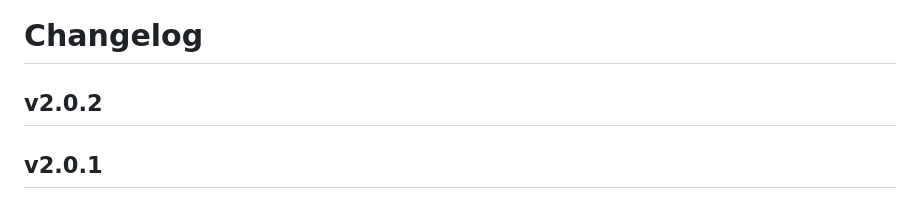
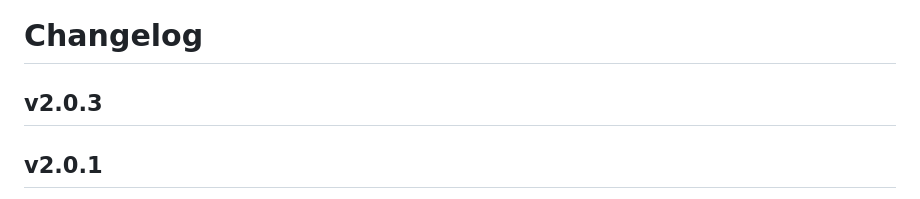
Before and after one commit to beautifier/js-beautify, a Markdown page: CHANGELOG.md, the part around the change. GitHub-like rendering.

Commit message:
Update Changelog

```diff
--- a/CHANGELOG.md
+++ b/CHANGELOG.md
@@ -1,6 +1,6 @@
 # Changelog
 
-## v2.0.2
+## v2.0.3
 
 ## v2.0.1
 * Removed all usage of six and dropped support for Python 2. ([#2374](https://github.com/beautifier/js-beautify/pull/2374))
```
